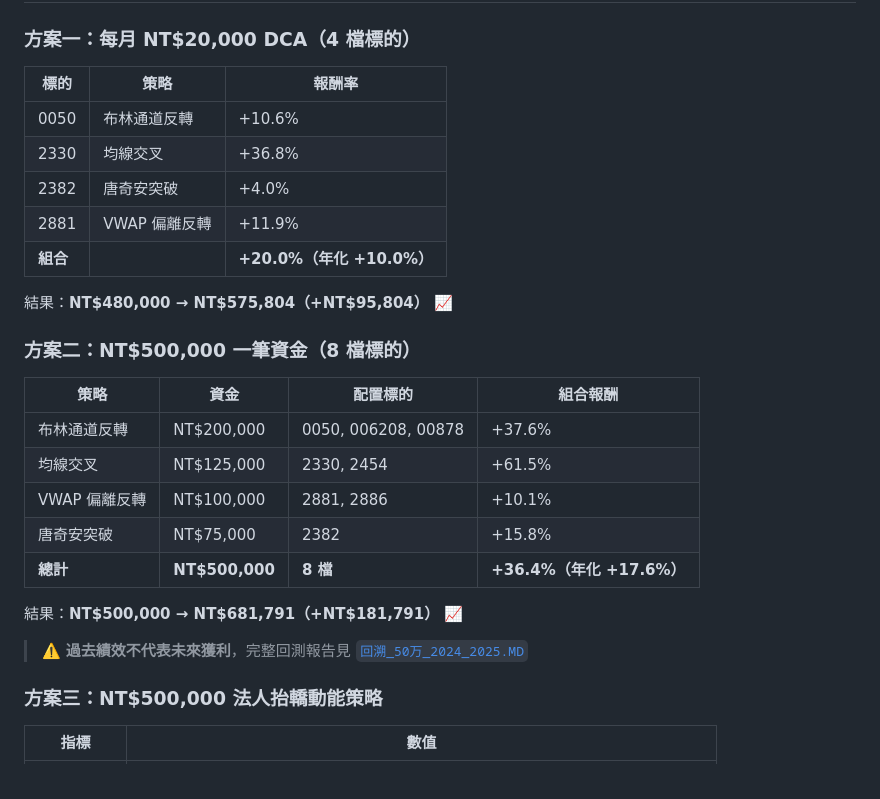
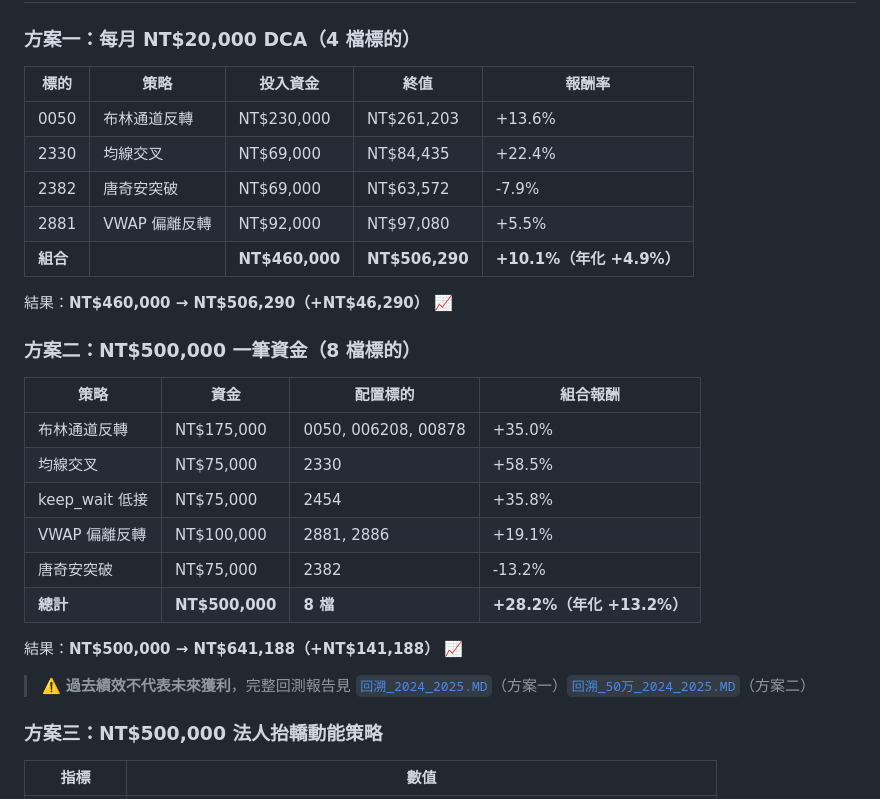
Before and after one commit to dinchentech/tw-autotrader, a Markdown page: README.md, the part around the change. GitHub-like rendering.

Commit message:
README: 更新方案一二績效對齊最新回測報告
- 方案一：總投入 NT60K → NT06,290（+10.1%），全部標的報酬率修正

- 方案二：新增 keep_wait 策略（2454，+35.8%），資金配置與報酬率對齊報告

- 修正連結補上方案一回測報告

Ultraworked with Sisyphus (https://github.com/code-yeongyu/oh-my-openagent)

Co-authored-by: Sisyphus <clio-agent@sisyphuslabs.ai>

```diff
--- a/README.md
+++ b/README.md
@@ -12,30 +12,31 @@ TW AutoTrader 是一套**專業級台股自動交易系統**，整合四種經
 
 ### 方案一：每月 NT$20,000 DCA（4 檔標的）
 
-| 標的 | 策略 | 報酬率 |
-|------|------|--------|
-| 0050 | 布林通道反轉 | +10.6% |
-| 2330 | 均線交叉 | +36.8% |
-| 2382 | 唐奇安突破 | +4.0% |
-| 2881 | VWAP 偏離反轉 | +11.9% |
-| **組合** | | **+20.0%（年化 +10.0%）** |
+| 標的 | 策略 | 投入資金 | 終值 | 報酬率 |
+|------|------|---------|------|--------|
+| 0050 | 布林通道反轉 | NT$230,000 | NT$261,203 | +13.6% |
+| 2330 | 均線交叉 | NT$69,000 | NT$84,435 | +22.4% |
+| 2382 | 唐奇安突破 | NT$69,000 | NT$63,572 | -7.9% |
+| 2881 | VWAP 偏離反轉 | NT$92,000 | NT$97,080 | +5.5% |
+| **組合** | | **NT$460,000** | **NT$506,290** | **+10.1%（年化 +4.9%）** |
 
-結果：**NT$480,000 → NT$575,804（+NT$95,804）** 📈
+結果：**NT$460,000 → NT$506,290（+NT$46,290）** 📈
 
 ### 方案二：NT$500,000 一筆資金（8 檔標的）
 
 | 策略 | 資金 | 配置標的 | 組合報酬 |
 |------|------|---------|---------|
-| 布林通道反轉 | NT$200,000 | 0050, 006208, 00878 | +37.6% |
-| 均線交叉 | NT$125,000 | 2330, 2454 | +61.5% |
-| VWAP 偏離反轉 | NT$100,000 | 2881, 2886 | +10.1% |
-| 唐奇安突破 | NT$75,000 | 2382 | +15.8% |
-| **總計** | **NT$500,000** | **8 檔** | **+36.4%（年化 +17.6%）** |
+| 布林通道反轉 | NT$175,000 | 0050, 006208, 00878 | +35.0% |
+| 均線交叉 | NT$75,000 | 2330 | +58.5% |
+| keep_wait 低接 | NT$75,000 | 2454 | +35.8% |
+| VWAP 偏離反轉 | NT$100,000 | 2881, 2886 | +19.1% |
+| 唐奇安突破 | NT$75,000 | 2382 | -13.2% |
+| **總計** | **NT$500,000** | **8 檔** | **+28.2%（年化 +13.2%）** |
 
-結果：**NT$500,000 → NT$681,791（+NT$181,791）** 📈
+結果：**NT$500,000 → NT$641,188（+NT$141,188）** 📈
 
 
-> ⚠️ **過去績效不代表未來獲利**，完整回測報告見 [`回溯_50万_2024_2025.MD`](回溯_50万_2024_2025.MD)
+> ⚠️ **過去績效不代表未來獲利**，完整回測報告見 [`回溯_2024_2025.MD`](回溯_2024_2025.MD)（方案一）[`回溯_50万_2024_2025.MD`](回溯_50万_2024_2025.MD)（方案二）
 
 ### 方案三：NT$500,000 法人抬轎動能策略
 
```
